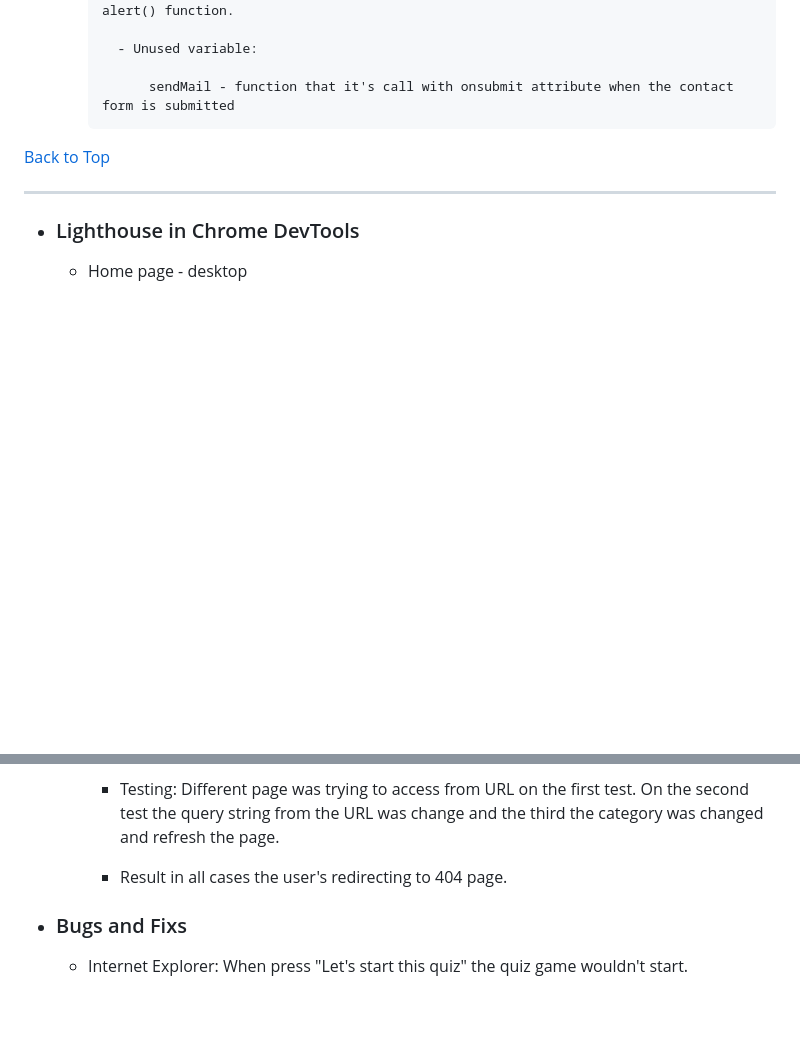
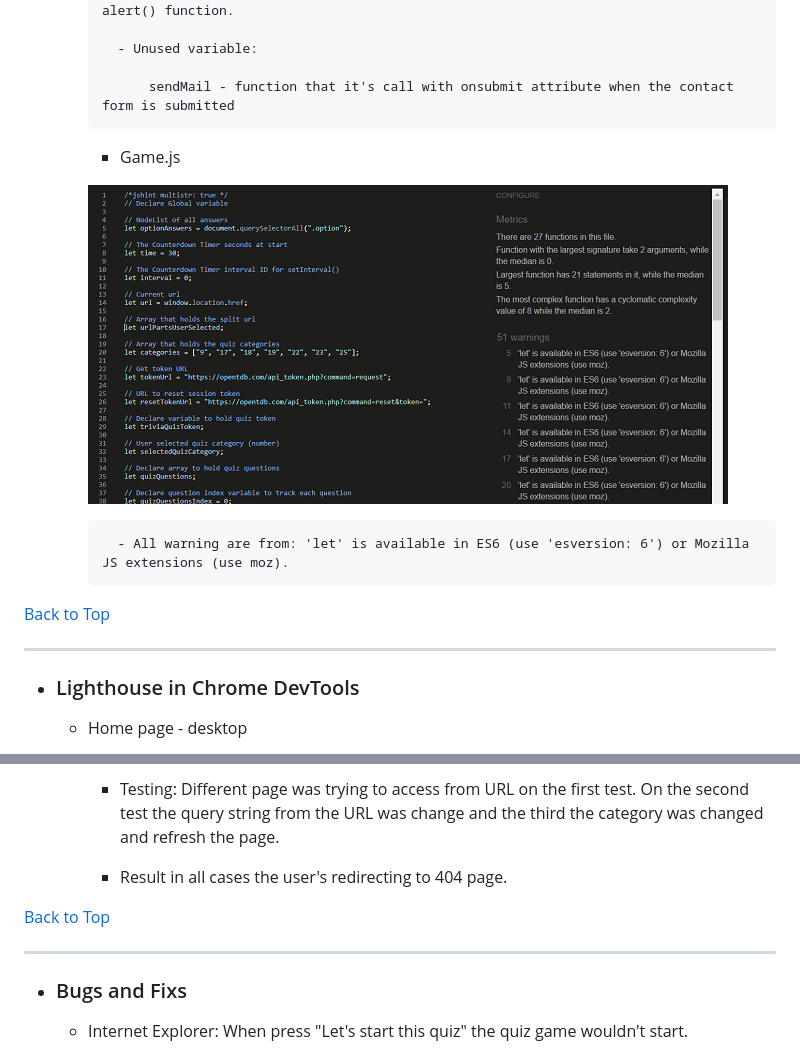
Before and after one commit to constantinadrian/Trivia_Quiz, a Markdown page: TESTING.md, 2 parts joined by grey strips. Rendered like a GitHub page; pictures changed too: assets/readme/gamejs.png (added); blank space fills up the shorter version.

Commit message:
[Docs] Added test for game.js file

```diff
--- a/TESTING.md
+++ b/TESTING.md
@@ -78,6 +78,11 @@
 
                 sendMail - function that it's call with onsubmit attribute when the contact form is submitted
 
+        - Game.js
+
+        ![game.js](assets/readme/gamejs.png)
+
+            - All warning are from: 'let' is available in ES6 (use 'esversion: 6') or Mozilla JS extensions (use moz).
 
 [Back to Top](#table-of-contents)
 
@@ -323,6 +328,10 @@
 
         - Result in all cases the user's redirecting to 404 page.
 
+[Back to Top](#table-of-contents)
+
+-----
+
 - ### Bugs and Fixs
 
     - Internet Explorer: When press "Let's start this quiz" the quiz game wouldn't start.
```
